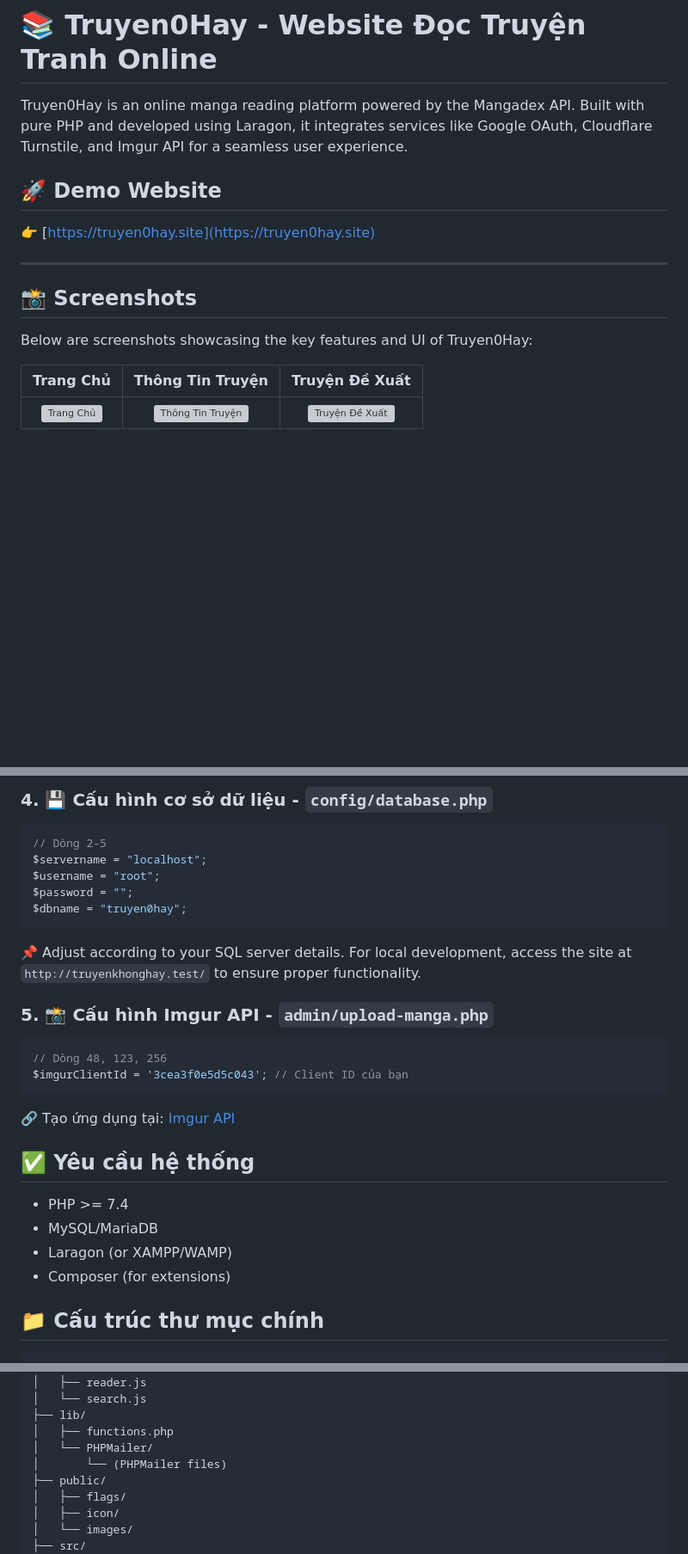
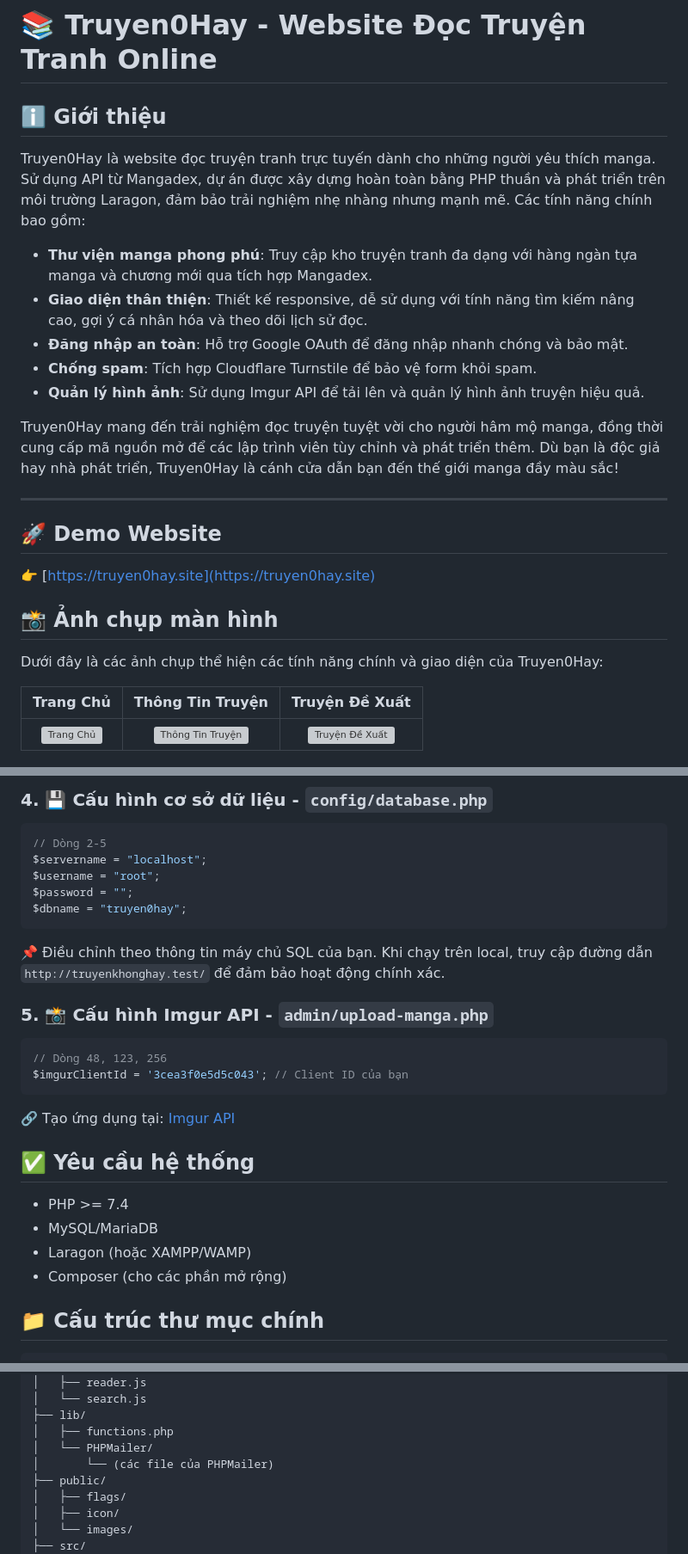
Before and after one commit to tophvn/truyen0hay, a Markdown page: readme.md, 3 parts joined by grey strips. Shown: that part at 86% size. Rendered like a GitHub page; blank space fills up the shorter version; grey boxes are pictures that could not be loaded.

````diff
--- a/readme.md
+++ b/readme.md
@@ -1,16 +1,26 @@
 # 📚 Truyen0Hay - Website Đọc Truyện Tranh Online
 
-Truyen0Hay is an online manga reading platform powered by the Mangadex API. Built with pure PHP and developed using Laragon, it integrates services like Google OAuth, Cloudflare Turnstile, and Imgur API for a seamless user experience.
+## ℹ️ Giới thiệu
+
+Truyen0Hay là website đọc truyện tranh trực tuyến dành cho những người yêu thích manga. Sử dụng API từ Mangadex, dự án được xây dựng hoàn toàn bằng PHP thuần và phát triển trên môi trường Laragon, đảm bảo trải nghiệm nhẹ nhàng nhưng mạnh mẽ. Các tính năng chính bao gồm:
+
+- **Thư viện manga phong phú**: Truy cập kho truyện tranh đa dạng với hàng ngàn tựa manga và chương mới qua tích hợp Mangadex.
+- **Giao diện thân thiện**: Thiết kế responsive, dễ sử dụng với tính năng tìm kiếm nâng cao, gợi ý cá nhân hóa và theo dõi lịch sử đọc.
+- **Đăng nhập an toàn**: Hỗ trợ Google OAuth để đăng nhập nhanh chóng và bảo mật.
+- **Chống spam**: Tích hợp Cloudflare Turnstile để bảo vệ form khỏi spam.
+- **Quản lý hình ảnh**: Sử dụng Imgur API để tải lên và quản lý hình ảnh truyện hiệu quả.
+
+Truyen0Hay mang đến trải nghiệm đọc truyện tuyệt vời cho người hâm mộ manga, đồng thời cung cấp mã nguồn mở để các lập trình viên tùy chỉnh và phát triển thêm. Dù bạn là độc giả hay nhà phát triển, Truyen0Hay là cánh cửa dẫn bạn đến thế giới manga đầy màu sắc!
+
+---
 
 ## 🚀 Demo Website
 
 👉 [https://truyen0hay.site](https://truyen0hay.site)
 
----
+## 📸 Ảnh chụp màn hình
 
-## 📸 Screenshots
-
-Below are screenshots showcasing the key features and UI of Truyen0Hay:
+Dưới đây là các ảnh chụp thể hiện các tính năng chính và giao diện của Truyen0Hay:
 
 | **Trang Chủ** | **Thông Tin Truyện** | **Truyện Đề Xuất** |
 |:-------------:|:--------------------:|:------------------:|
@@ -78,7 +88,7 @@ $password = "";
 $dbname = "truyen0hay";
 ```
 
-📌 Adjust according to your SQL server details. For local development, access the site at `http://truyenkhonghay.test/` to ensure proper functionality.
+📌 Điều chỉnh theo thông tin máy chủ SQL của bạn. Khi chạy trên local, truy cập đường dẫn `http://truyenkhonghay.test/` để đảm bảo hoạt động chính xác.
 
 ### 5. 📸 Cấu hình Imgur API - `admin/upload-manga.php`
 
@@ -93,8 +103,8 @@ $imgurClientId = '3cea3f0e5d5c043'; // Client ID của bạn
 
 - PHP >= 7.4
 - MySQL/MariaDB
-- Laragon (or XAMPP/WAMP)
-- Composer (for extensions)
+- Laragon (hoặc XAMPP/WAMP)
+- Composer (cho các phần mở rộng)
 
 ## 📁 Cấu trúc thư mục chính
 
@@ -135,7 +145,7 @@ truyen0hay/
 ├── lib/
 │   ├── functions.php
 │   └── PHPMailer/
-│       └── (PHPMailer files)
+│       └── (các file của PHPMailer)
 ├── public/
 │   ├── flags/
 │   ├── icon/
````
Also changed, not shown: other parts of readme.md (+1 -1 lines).
